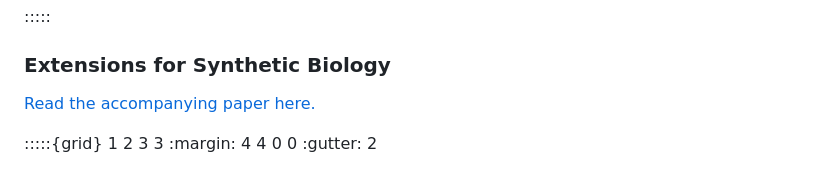
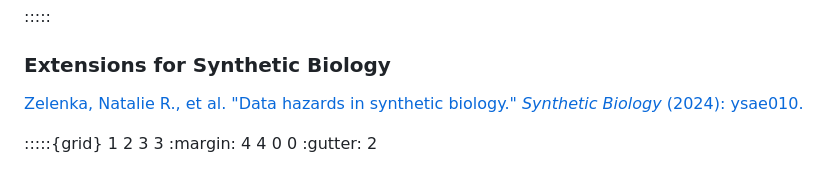
Before and after one commit to very-good-science/data-hazards, a Markdown page: site/labels.md, the part around the change. GitHub-like rendering.

Commit message:
Add citation

```diff
--- a/site/labels.md
+++ b/site/labels.md
@@ -134,7 +134,7 @@ This technology may risk the privacy of individuals whose data is processed by i
 
 ### Extensions for Synthetic Biology
 
-[Read the accompanying paper here.](https://doi.org/10.1093/synbio/ysae010)
+[Zelenka, Natalie R., et al. "Data hazards in synthetic biology." _Synthetic Biology_ (2024): ysae010.](https://doi.org/10.1093/synbio/ysae010)
 
 <!--FYI The numbers after {grid} below refer to the number of columns that should display for xmall (1), small (2), med (3) and large screens (3) -->
 
```
